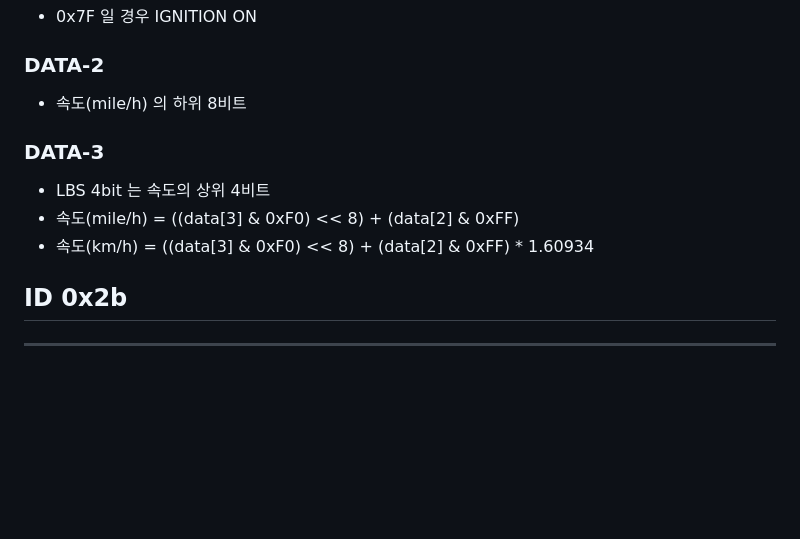
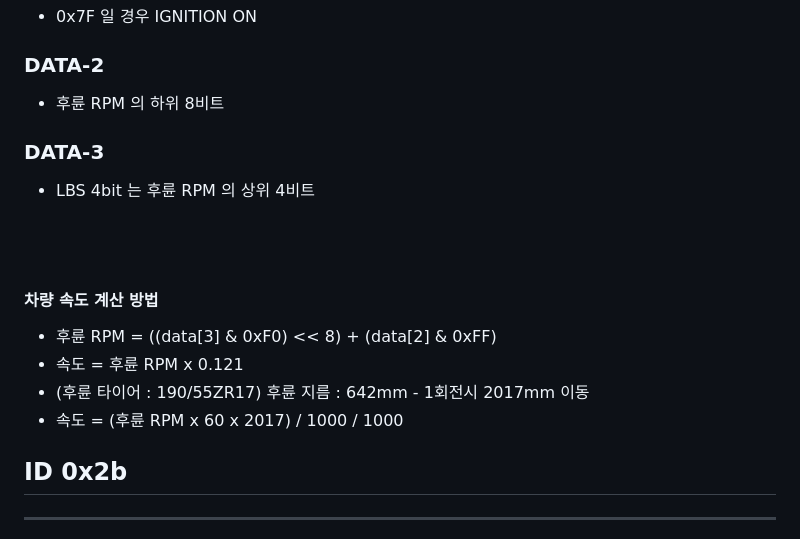
Before and after one commit to kendrickkim/bmw-motorrad-cluster-linbus, a Markdown page: lin_analysis/LIN_ANALYSIS.md, the part around the change. GitHub-like rendering; blank space fills up the shorter version.

Commit message:
[modify] change property of speed to wheel RPM

```diff
--- a/lin_analysis/LIN_ANALYSIS.md
+++ b/lin_analysis/LIN_ANALYSIS.md
@@ -117,12 +117,18 @@
 * 0x7F 일 경우 IGNITION ON
 
 ### DATA-2
-* 속도(mile/h) 의 하위 8비트
+* 후륜 RPM 의 하위 8비트
 
 ### DATA-3
-* LBS 4bit 는 속도의 상위 4비트
-* 속도(mile/h) = ((data[3] & 0xF0) << 8) + (data[2] & 0xFF)
-* 속도(km/h) = ((data[3] & 0xF0) << 8) + (data[2] & 0xFF) * 1.60934
+* LBS 4bit 는 후륜 RPM 의 상위 4비트
+<br/>
+<br/>
+
+#### 차량 속도 계산 방법
+- 후륜 RPM = ((data[3] & 0xF0) << 8) + (data[2] & 0xFF)
+- 속도 = 후륜 RPM x 0.121
+- (후륜 타이어 : 190/55ZR17) 후륜 지름 : 642mm - 1회전시 2017mm 이동
+- 속도 = (후륜 RPM x 60 x 2017) / 1000 / 1000
 
 ## ID 0x2b
 ---
```
